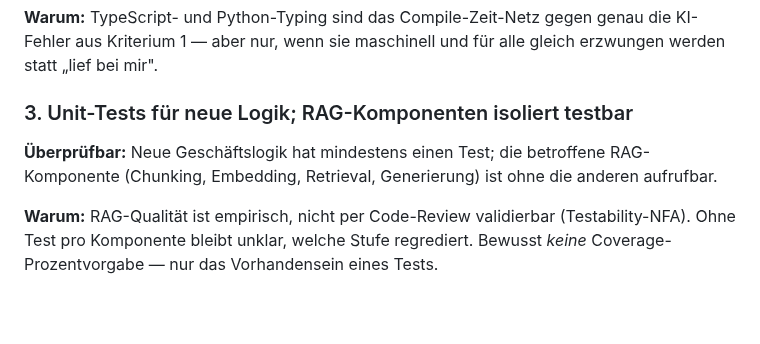
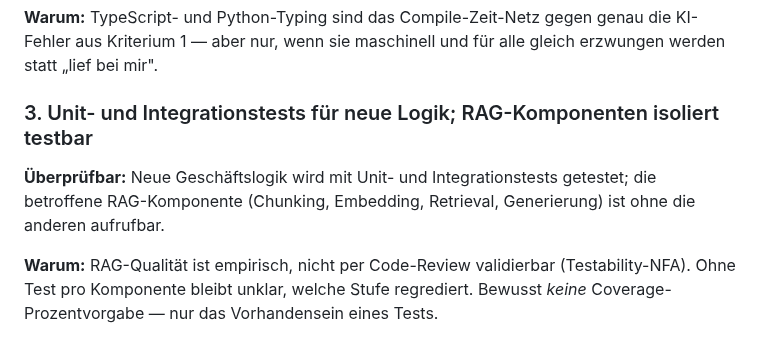
Before and after one commit to tsorer/LearnFlow, a Markdown page: Docs/07_Definition-of-Done.md, the part around the change. Drawn GitHub-style; blank space fills up the shorter version.

```diff
--- a/Docs/07_Definition-of-Done.md
+++ b/Docs/07_Definition-of-Done.md
@@ -42,11 +42,11 @@ Protection auf `main`). Details: `Ops/09_CI-Runbook.md`.
 KI-Fehler aus Kriterium 1 — aber nur, wenn sie maschinell und für alle gleich erzwungen
 werden statt „lief bei mir".
 
-### 3. Unit-Tests für neue Logik; RAG-Komponenten isoliert testbar
+### 3. Unit- und Integrationstests für neue Logik; RAG-Komponenten isoliert testbar
 
-**Überprüfbar:** Neue Geschäftslogik hat mindestens einen Test; die betroffene
-RAG-Komponente (Chunking, Embedding, Retrieval, Generierung) ist ohne die anderen
-aufrufbar.
+**Überprüfbar:** Neue Geschäftslogik wird mit Unit- und Integrationstests getestet;
+die betroffene RAG-Komponente (Chunking, Embedding, Retrieval, Generierung) ist ohne
+die anderen aufrufbar.
 
 **Warum:** RAG-Qualität ist empirisch, nicht per Code-Review validierbar
 (Testability-NFA). Ohne Test pro Komponente bleibt unklar, welche Stufe regrediert.
```
Also changed, not shown: CLAUDE.md (+11 -0 lines).
